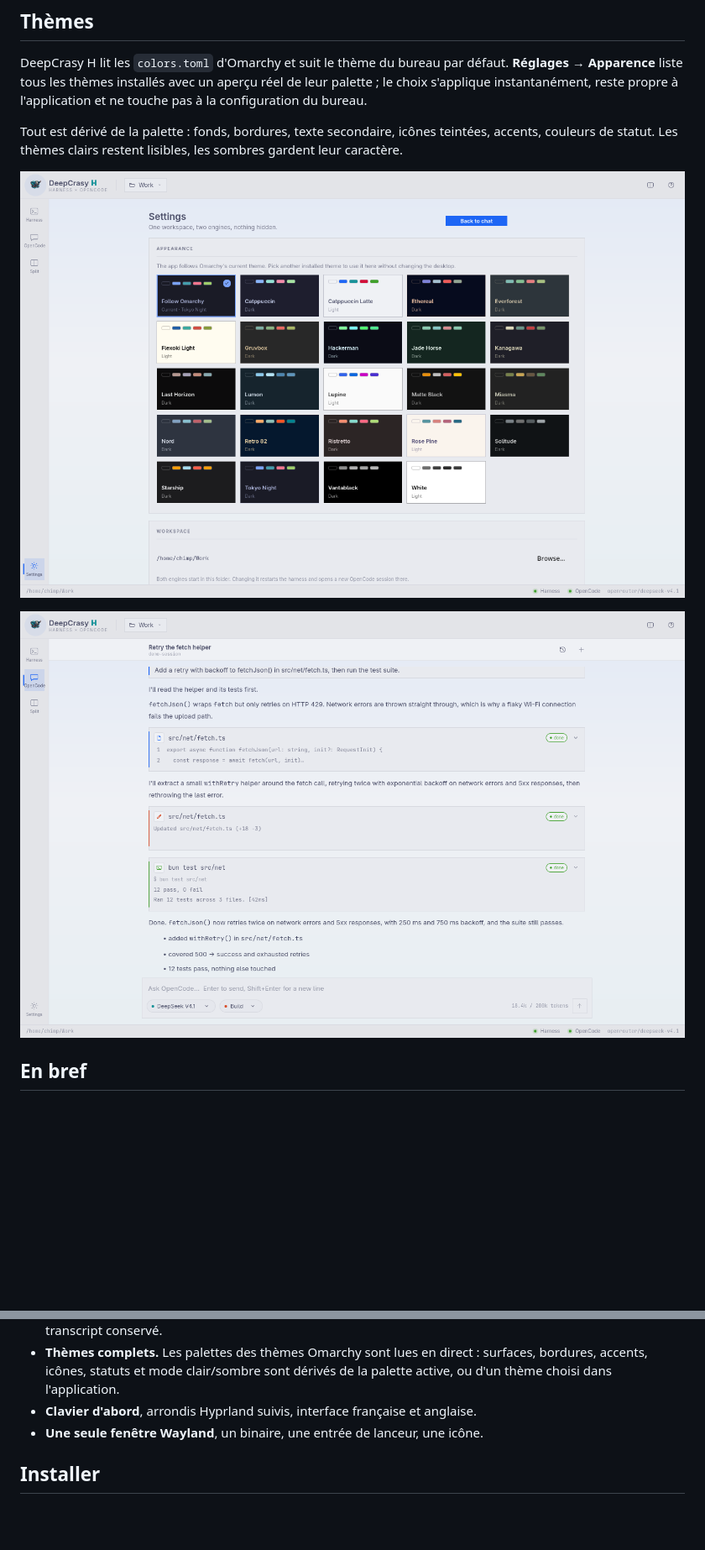
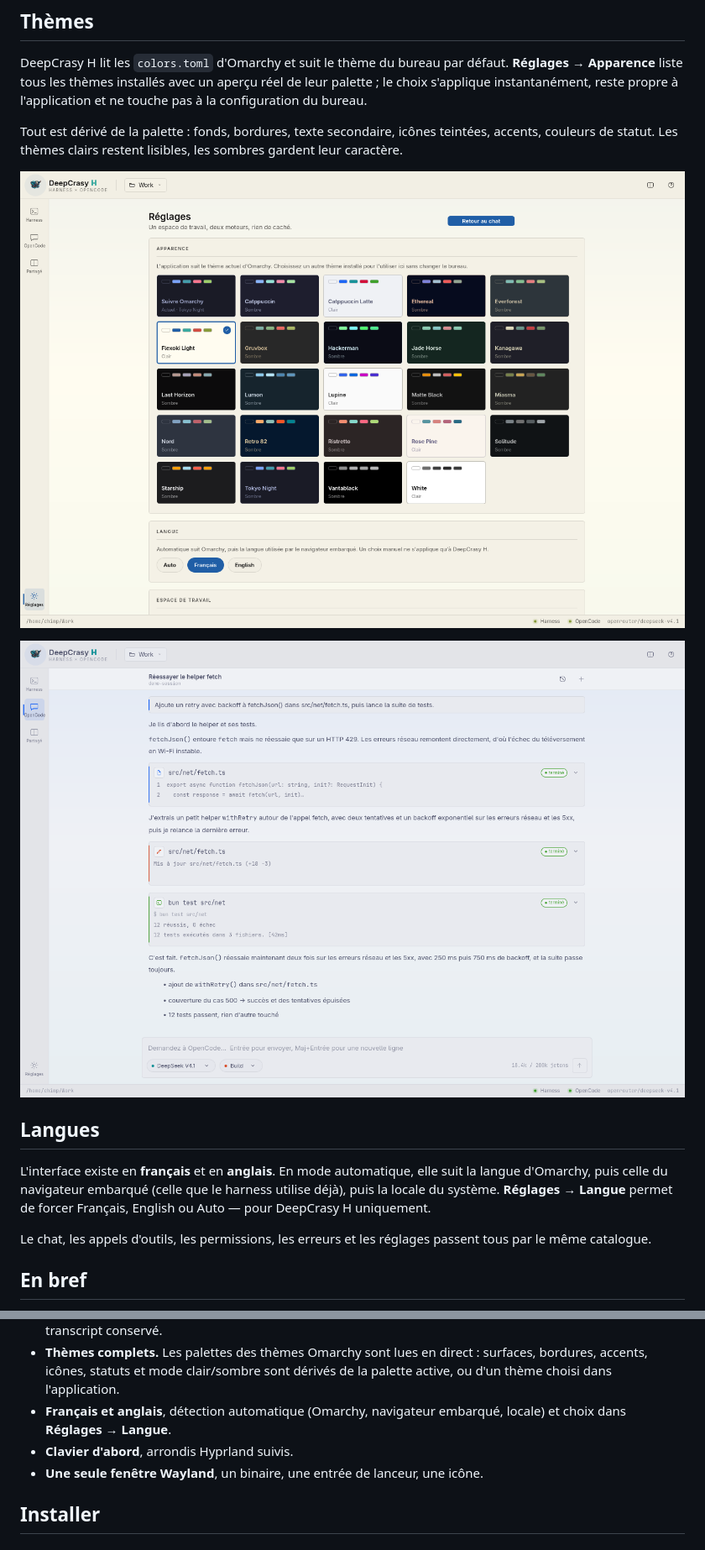
Before and after one commit to chimprookie-group/ULTIMATE-IAH, a Markdown page: README.md, 2 parts joined by grey strips. Shown at 84% size. Rendered like a GitHub page; pictures changed too: assets/screenshot-light.png, assets/screenshot-themes.png; blank space fills up the shorter version.

Commit message:
Add a French and English language choice

```diff
--- a/README.md
+++ b/README.md
@@ -35,6 +35,16 @@ sombres gardent leur caractère.
 
 ![Thème clair](assets/screenshot-light.png)
 
+## Langues
+
+L'interface existe en **français** et en **anglais**. En mode automatique, elle
+suit la langue d'Omarchy, puis celle du navigateur embarqué (celle que le
+harness utilise déjà), puis la locale du système. **Réglages → Langue** permet
+de forcer Français, English ou Auto — pour DeepCrasy H uniquement.
+
+Le chat, les appels d'outils, les permissions, les erreurs et les réglages
+passent tous par le même catalogue.
+
 ## En bref
 
 - **Un seul espace de travail.** Le dossier choisi est partagé : le harness y
@@ -50,8 +60,9 @@ sombres gardent leur caractère.
 - **Thèmes complets.** Les palettes des thèmes Omarchy sont lues en direct :
   surfaces, bordures, accents, icônes, statuts et mode clair/sombre sont
   dérivés de la palette active, ou d'un thème choisi dans l'application.
-- **Clavier d'abord**, arrondis Hyprland suivis, interface française et
-  anglaise.
+- **Français et anglais**, détection automatique (Omarchy, navigateur
+  embarqué, locale) et choix dans **Réglages → Langue**.
+- **Clavier d'abord**, arrondis Hyprland suivis.
 - **Une seule fenêtre Wayland**, un binaire, une entrée de lanceur, une icône.
 
 ## Installer
```
Also changed, not shown: assets/screenshot-chat.png, assets/screenshot-picker.png, 12 other files.
